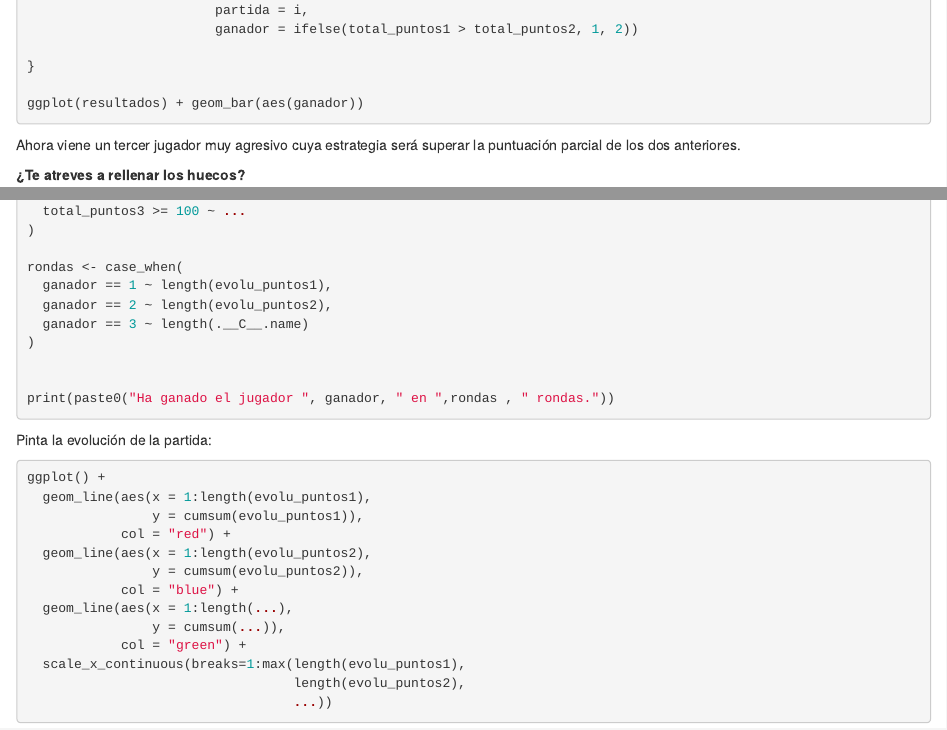
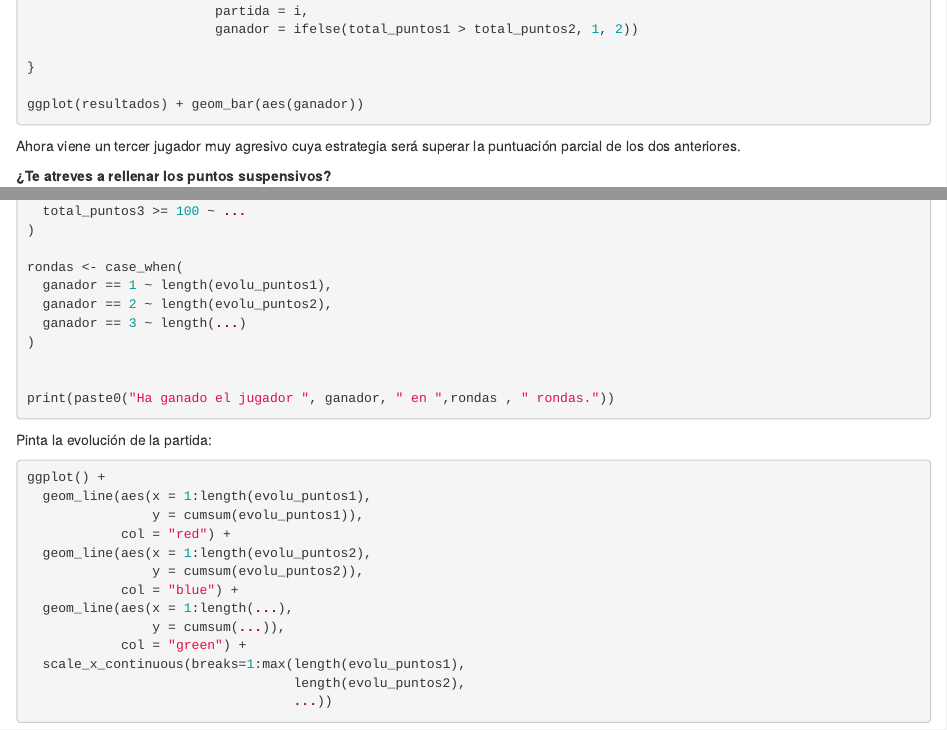
Before and after one commit to aschinchon/estalmat_pig, an R Markdown document (index.Rmd): the page in a window 1100 px wide, from 5370 px down before the commit and from 5340 px down after it, so that both start at the same text, and a second part further down, joined at a grey line. Rendered offline with R 4.5, knitr and Pandoc, with nearby package versions.

Commit message:
Last review

````diff
--- a/index.Rmd
+++ b/index.Rmd
@@ -283,7 +281,7 @@ ggplot(resultados) + geom_bar(aes(ganador))
 
 Ahora viene un tercer jugador muy agresivo cuya estrategia será superar la puntuación parcial de los dos anteriores.
 
-**¿Te atreves a rellenar los huecos?**
+**¿Te atreves a rellenar los puntos suspensivos?**
 
 
 ```{r, eval = FALSE}
@@ -355,7 +353,7 @@ ganador <- case_when(
 rondas <- case_when(
   ganador == 1 ~ length(evolu_puntos1),
   ganador == 2 ~ length(evolu_puntos2),
-  ganador == 3 ~ length(.__C__.name)
+  ganador == 3 ~ length(...)
 )
 
 
````
Also changed, not shown: index.Rmd (2 more changed lines).
